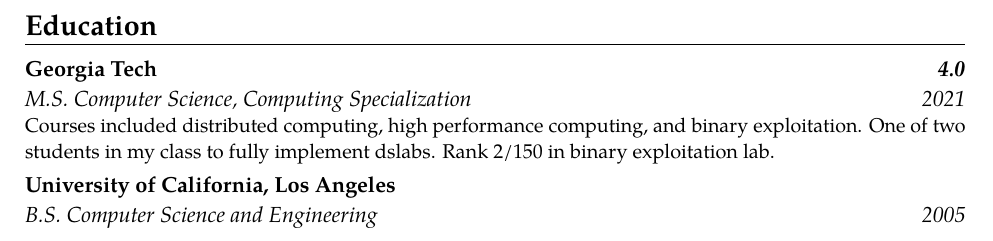
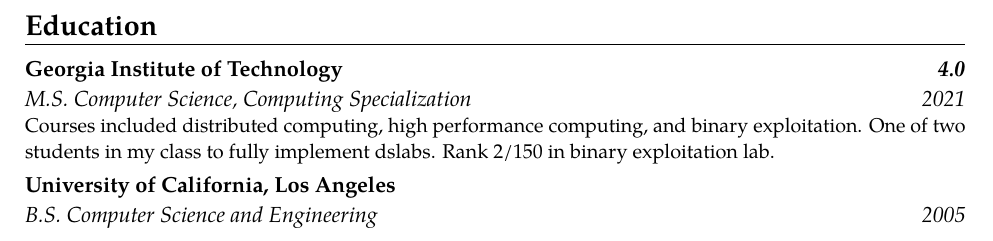
Before and after one commit to jsravn/cv, a LaTeX CV (james_ravn.tex): part of page 3 of 3, cut so that both start at the same text. Compiled offline with pdfLaTeX.

Commit message:
Georgia Tech -> Georgia Institute of Technology

```diff
--- a/james_ravn.tex
+++ b/james_ravn.tex
@@ -125,7 +125,7 @@
 \end{itemize}
 
 \section{Education}
-\cventry{2021}{M.S. Computer Science, Computing Specialization}{\href{http://www.gatech.edu}{Georgia Tech}}{\textit{4.0}}{}{Courses included distributed computing, high performance computing, and binary exploitation. One of two students in my class to fully
+\cventry{2021}{M.S. Computer Science, Computing Specialization}{\href{http://www.gatech.edu}{Georgia Institute of Technology}}{\textit{4.0}}{}{Courses included distributed computing, high performance computing, and binary exploitation. One of two students in my class to fully
 implement \href{https://github.com/emichael/dslabs}{dslabs}. Rank 2/150 in binary exploitation lab.}
 \cventry{2005}{B.S. Computer Science and Engineering}{\href{http://engineering.ucla.edu}{University of California, Los Angeles}}{}{}{}
 
```
Also changed, not shown: james_ravn.pdf.
